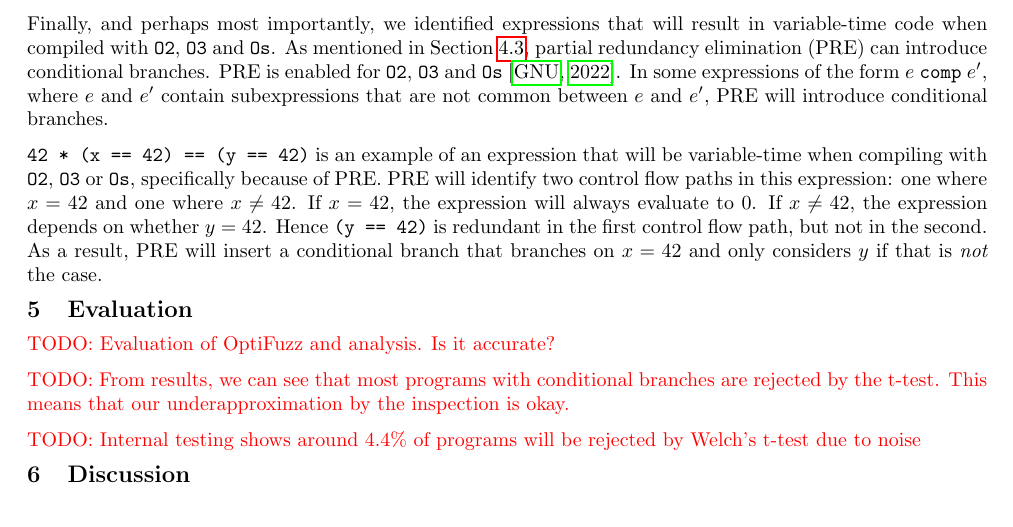
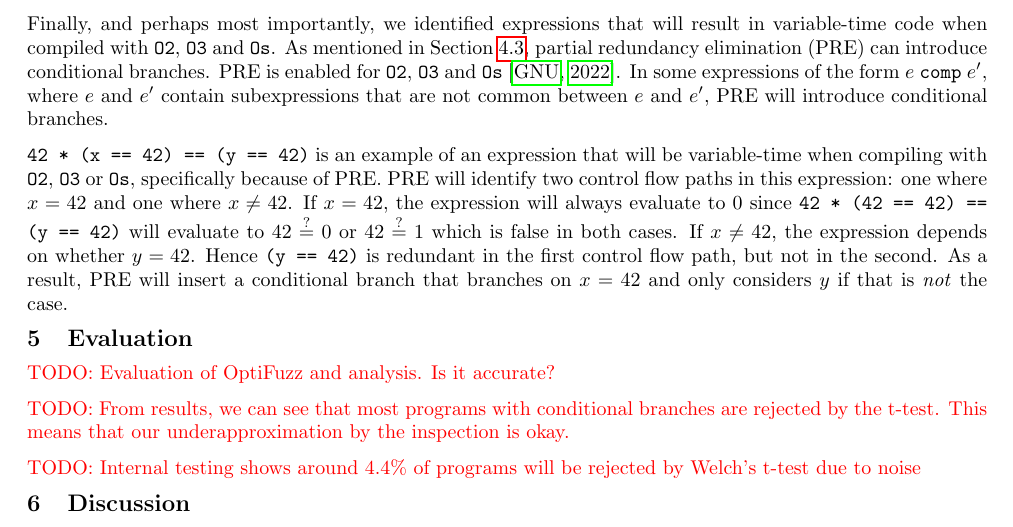
Before and after one commit to anbclausen/optifuzz, a LaTeX document (paper/master.tex, which reads paper/chapters/results.tex): part of page 8 of 10 before the commit and part of page 8 of 11 after it, cut so that both start at the same text. Compiled offline with pdfLaTeX.

Commit message:
paper: added comments about calculate for PRE example in results

```diff
--- a/paper/chapters/results.tex
+++ b/paper/chapters/results.tex
@@ -385,7 +385,7 @@ In some expressions of the form $e$ \texttt{comp} $e'$, where $e$ and $e'$ conta
 
 \texttt{42 * (x == 42) == (y == 42)} is an example of an expression that will be variable-time when compiling with \texttt{O2}, \texttt{O3} or \texttt{Os}, specifically because of PRE.
 PRE will identify two control flow paths in this expression: one where $x=42$ and one where $x \neq 42$.
-If $x=42$, the expression will always evaluate to $0$.
+If $x=42$, the expression will always evaluate to $0$ since \texttt{42 * (42 == 42) == (y == 42)} will evaluate to $42 \stackrel{?}{=} 0$ or $42 \stackrel{?}{=} 1$ which is false in both cases.
 If $x \neq 42$, the expression depends on whether $y=42$.
 Hence \texttt{(y == 42)} is redundant in the first control flow path, but not in the second.
 As a result, PRE will insert a conditional branch that branches on $x = 42$ and only considers $y$ if that is \textit{not} the case.
```
